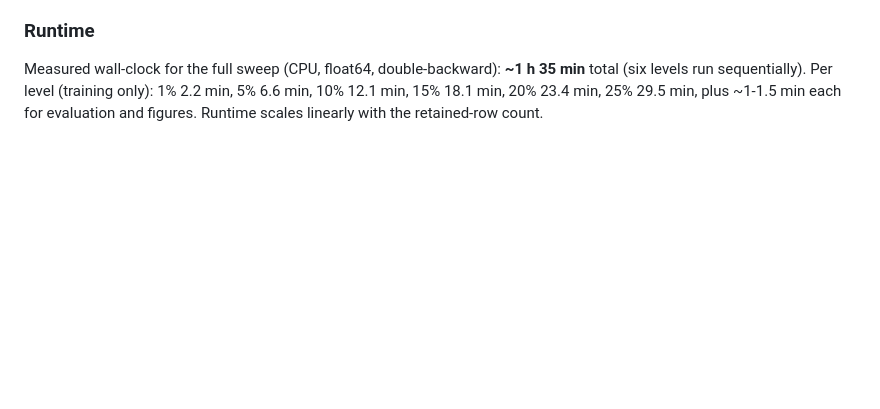
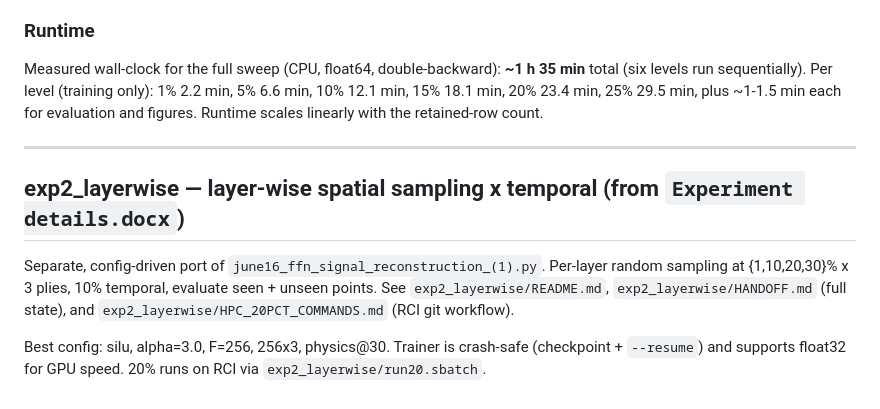
Before and after one commit to ProtikNag/scinonet-pinn, a Markdown page: experiments/CATALOG.md, the part around the change. GitHub-like rendering; blank space fills up the shorter version.

Commit message:
Add exp2 pointer to experiment catalog
Co-Authored-By: Claude Opus 4.8 <noreply@anthropic.com>

```diff
--- a/experiments/CATALOG.md
+++ b/experiments/CATALOG.md
@@ -99,3 +99,16 @@ Measured wall-clock for the full sweep (CPU, float64, double-backward):
 1% 2.2 min, 5% 6.6 min, 10% 12.1 min, 15% 18.1 min, 20% 23.4 min, 25% 29.5 min,
 plus ~1-1.5 min each for evaluation and figures. Runtime scales linearly with the
 retained-row count.
+
+---
+
+## exp2_layerwise — layer-wise spatial sampling x temporal (from `Experiment details.docx`)
+
+Separate, config-driven port of `june16_ffn_signal_reconstruction_(1).py`. Per-layer
+random sampling at {1,10,20,30}% x 3 plies, 10% temporal, evaluate seen + unseen
+points. See `exp2_layerwise/README.md`, `exp2_layerwise/HANDOFF.md` (full state),
+and `exp2_layerwise/HPC_20PCT_COMMANDS.md` (RCI git workflow).
+
+Best config: silu, alpha=3.0, F=256, 256x3, physics@30. Trainer is crash-safe
+(checkpoint + `--resume`) and supports float32 for GPU speed. 20% runs on RCI via
+`exp2_layerwise/run20.sbatch`.
```
